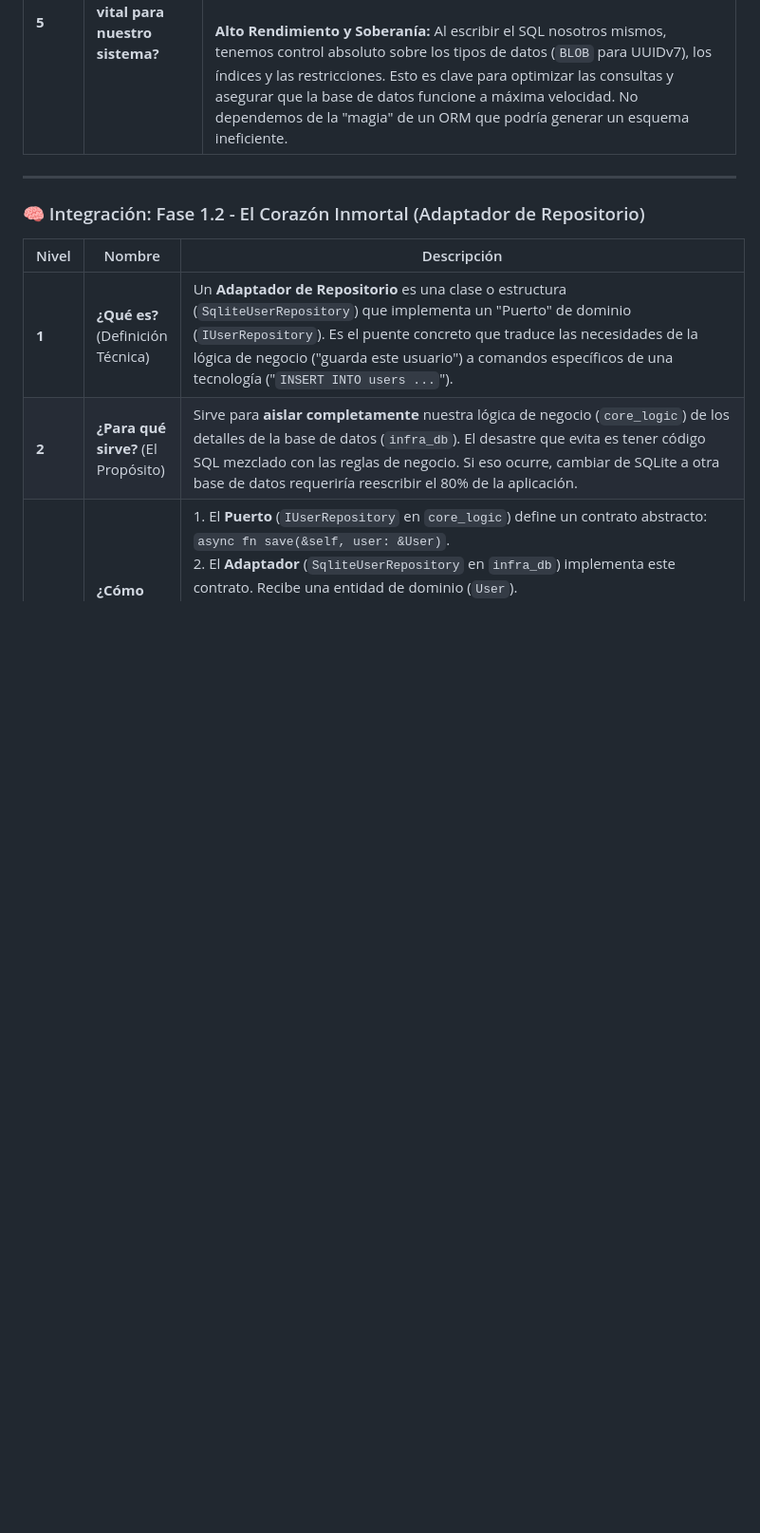
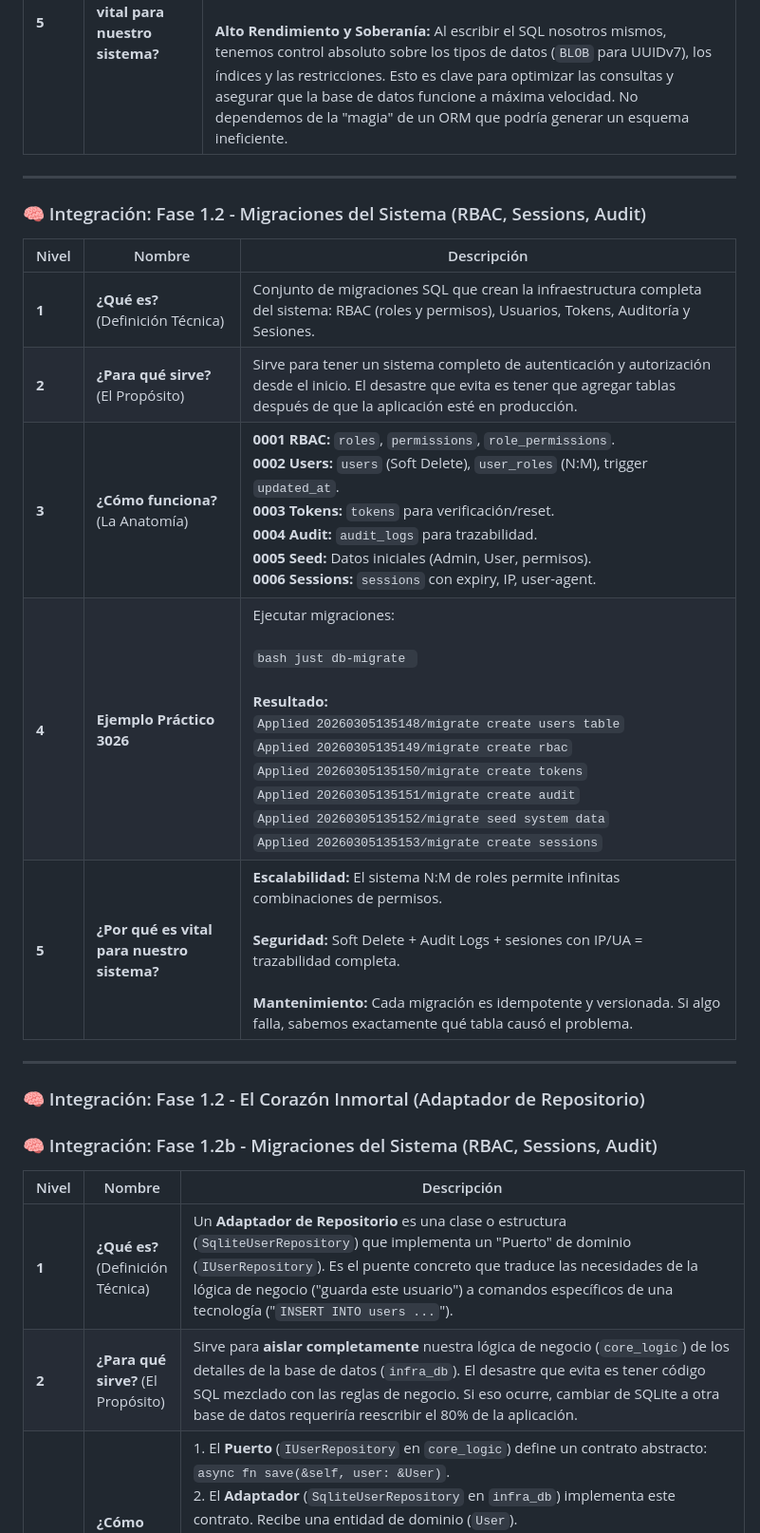
Before and after one commit to MiltonDanielhch/template-nuevo, a Markdown page: docs/docs-fases/docs-backend.md, the part around one of its changes. Shown at 95% size. GitHub-like rendering; blank space fills up the shorter version.

Commit message:
docs: Actualizar docs-backend.md con sistema de sesiones y migraciones

````diff
--- a/docs/docs-fases/docs-backend.md
+++ b/docs/docs-fases/docs-backend.md
@@ -67,7 +67,21 @@ Herramienta final para convertirte en maestro. Cada vez que la IA termine un pun
 
 ---
 
+### 🧠 Integración: Fase 1.2 - Migraciones del Sistema (RBAC, Sessions, Audit)
+
+| Nivel | Nombre | Descripción |
+|-------|--------|-------------|
+| **1** | **¿Qué es?** (Definición Técnica) | Conjunto de migraciones SQL que crean la infraestructura completa del sistema: RBAC (roles y permisos), Usuarios, Tokens, Auditoría y Sesiones. |
+| **2** | **¿Para qué sirve?** (El Propósito) | Sirve para tener un sistema completo de autenticación y autorización desde el inicio. El desastre que evita es tener que agregar tablas después de que la aplicación esté en producción. |
+| **3** | **¿Cómo funciona?** (La Anatomía) | **0001 RBAC:** `roles`, `permissions`, `role_permissions`.<br>**0002 Users:** `users` (Soft Delete), `user_roles` (N:M), trigger `updated_at`.<br>**0003 Tokens:** `tokens` para verificación/reset.<br>**0004 Audit:** `audit_logs` para trazabilidad.<br>**0005 Seed:** Datos iniciales (Admin, User, permisos).<br>**0006 Sessions:** `sessions` con expiry, IP, user-agent. |
+| **4** | **Ejemplo Práctico 3026** | Ejecutar migraciones:<br><br> ```bash just db-migrate ```<br><br> **Resultado:**<br> `Applied 20260305135148/migrate create users table`<br>`Applied 20260305135149/migrate create rbac`<br>`Applied 20260305135150/migrate create tokens`<br>`Applied 20260305135151/migrate create audit`<br>`Applied 20260305135152/migrate seed system data`<br>`Applied 20260305135153/migrate create sessions` |
+| **5** | **¿Por qué es vital para nuestro sistema?** | **Escalabilidad:** El sistema N:M de roles permite infinitas combinaciones de permisos.<br><br> **Seguridad:** Soft Delete + Audit Logs + sesiones con IP/UA = trazabilidad completa.<br><br> **Mantenimiento:** Cada migración es idempotente y versionada. Si algo falla, sabemos exactamente qué tabla causó el problema. |
+
+---
+
 ### 🧠 Integración: Fase 1.2 - El Corazón Inmortal (Adaptador de Repositorio)
+
+### 🧠 Integración: Fase 1.2b - Migraciones del Sistema (RBAC, Sessions, Audit)
 
 | Nivel | Nombre | Descripción |
 |-------|--------|-------------|
````
Also changed, not shown: other parts of docs/docs-fases/docs-backend.md (+12 -0 lines).
